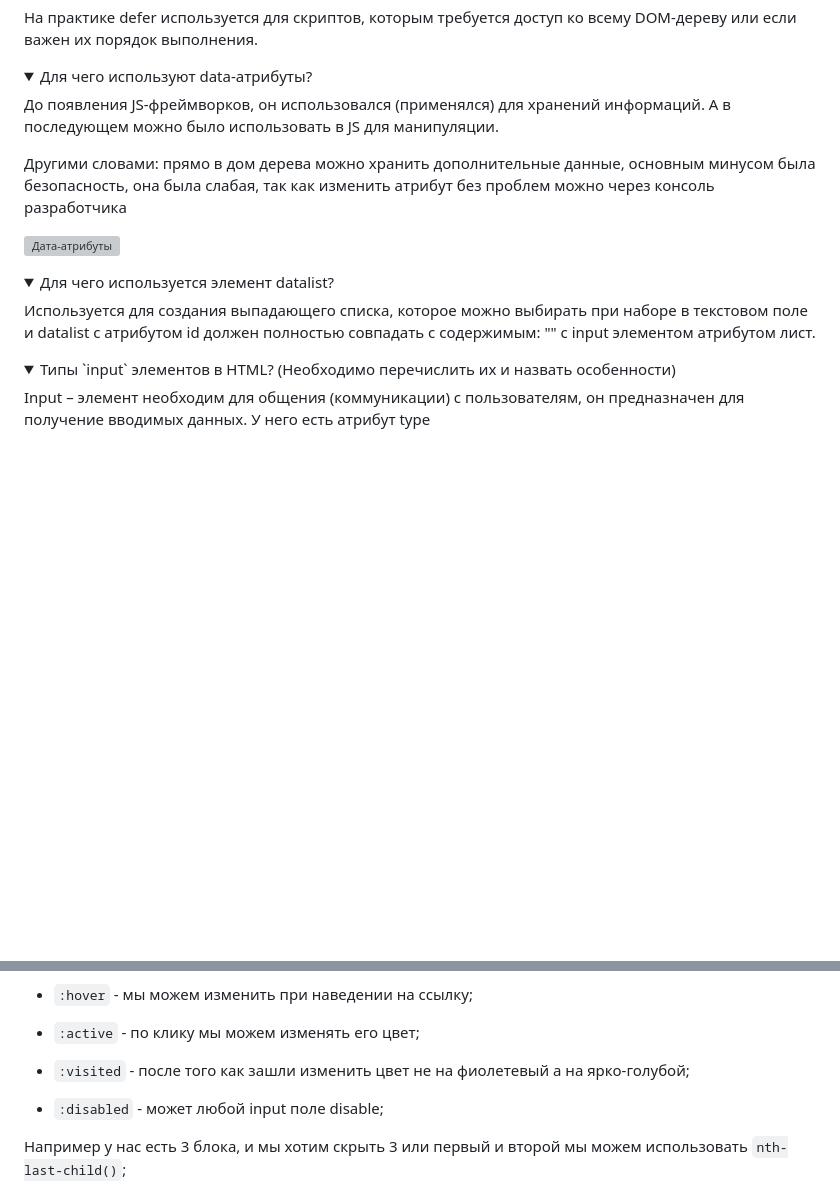
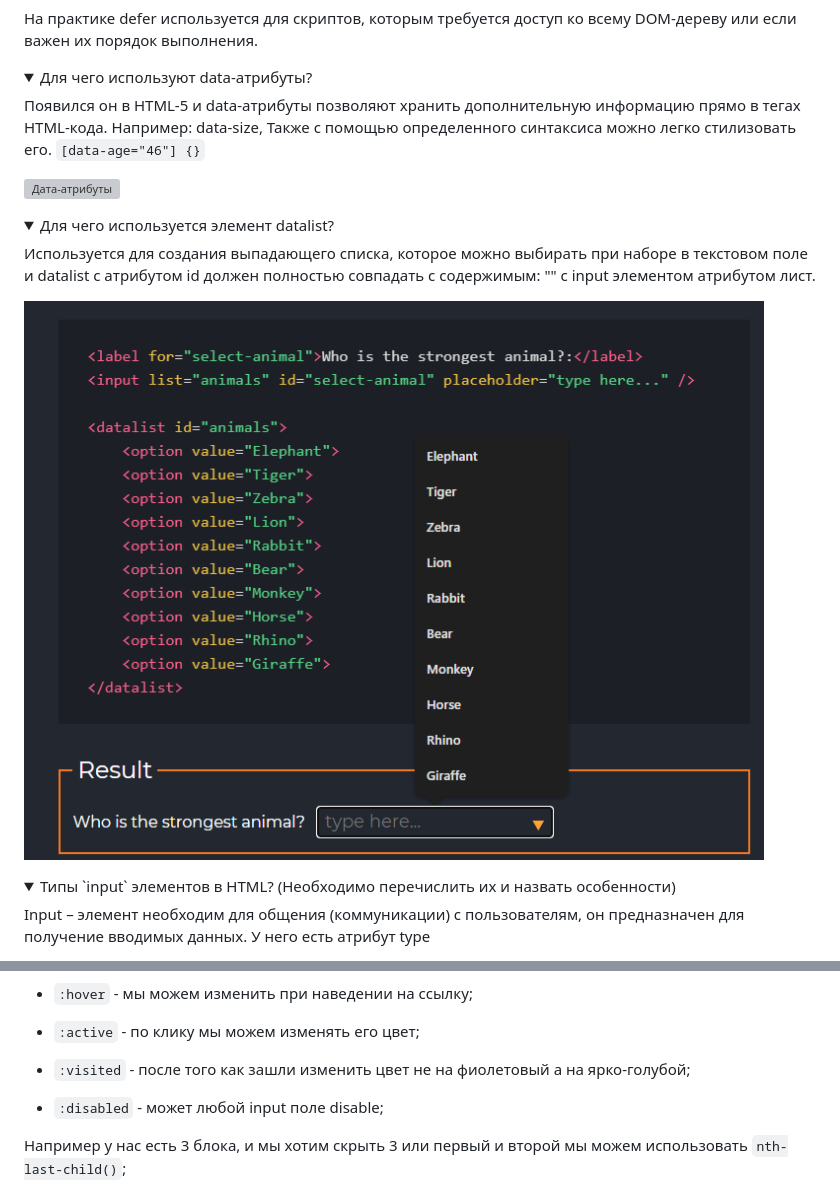
Before and after one commit to Mulwor/note-app, a Markdown page: 1. HTML and CSS.md, 2 parts joined by grey strips. Rendered like a GitHub page; pictures changed too: assets/html/datalist.png (added); folded sections open; blank space fills up the shorter version; grey boxes are pictures that could not be loaded.

Commit message:
refactor html.md

```diff
--- a/1. HTML and CSS.md
+++ b/1. HTML and CSS.md
@@ -173,9 +170,7 @@ Inline стиль – это стиль, который находится вн
 <details>
 <summary>Для чего используют data-атрибуты?</summary>
 
-До появления JS-фреймворков, он использовался (применялся) для  хранений информаций. А в последующем можно было использовать в JS для манипуляции.
-
-Другими словами: прямо в дом дерева можно хранить дополнительные данные, основным минусом была безопасность, она была слабая, так как изменить атрибут без проблем можно через консоль разработчика
+Появился он в HTML-5 и data-атрибуты позволяют хранить дополнительную информацию прямо в тегах HTML-кода. Например: data-size, Также с помощью определенного синтаксиса можно легко стилизовать его. `[data-age="46"] {}`
 
 <img src='./assets/html/data-attribute.png' alt='Дата-атрибуты' />
 
@@ -186,6 +181,9 @@ Inline стиль – это стиль, который находится вн
 <summary>Для чего используется элемент datalist? </summary>
 
 Используется для создания выпадающего списка, которое можно выбирать при наборе в текстовом поле и datalist с атрибутом id должен полностью совпадать с содержимым: "" с input элементом атрибутом лист.
+
+<img src='./assets/html/datalist.png' alt="Дата-лист">
+
 </details>
 
 
@@ -300,7 +298,7 @@ a:hover	              1 + 10          => 11
 
 - `:active` - по клику мы можем изменять его цвет;
 
-- `:visited` - после того как зашли изменить цвет не на фиолетевый а на ярко-голубой;
+- `:visited` - после того как зашли изменить цвет не на фиолетовый а на ярко-голубой;
 
 - `:disabled` - может любой input поле disable;
 
```
Also changed, not shown: other parts of 1. HTML and CSS.md (+0 -3 lines).
